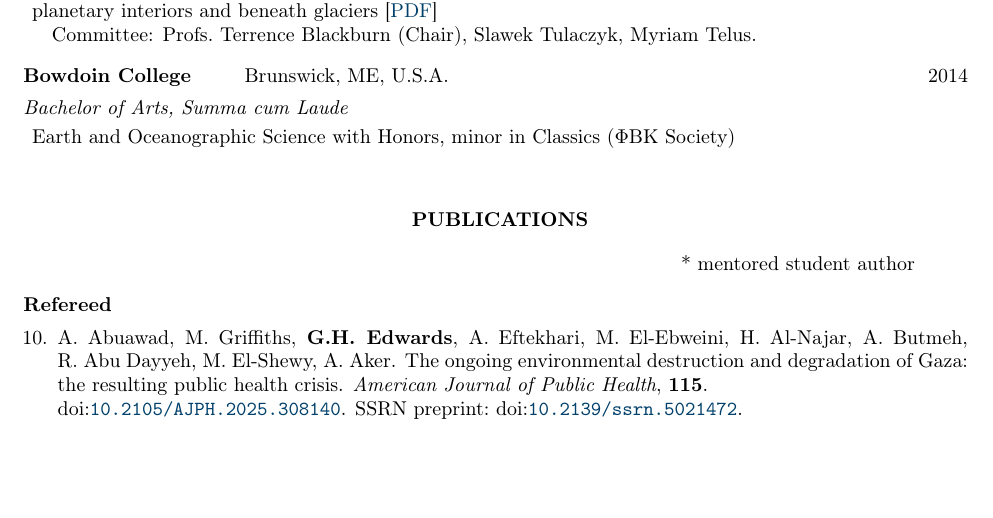
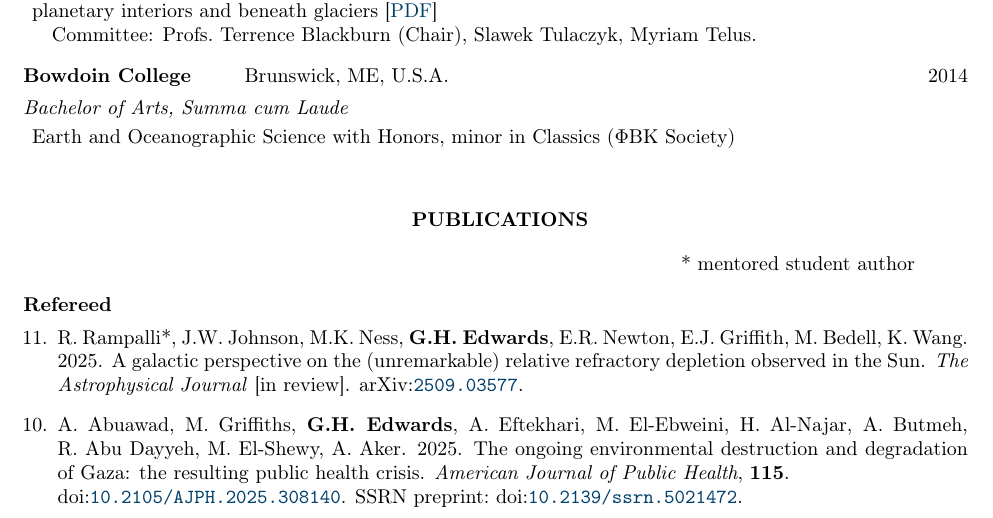
Before and after one commit to grahamedwards/CV, a LaTeX CV (Edwards-CV.tex, which reads sect/pubs.tex): part of page 1 of 9, cut so that both start at the same text, the shorter picture padded with empty space. Compiled offline with pdfLaTeX.

Commit message:
add date to Abuawad 2025, Rampalli preprint.

```diff
--- a/sect/pubs.tex
+++ b/sect/pubs.tex
@@ -12,7 +12,9 @@
 \lineitem{Refereed}
 \begin{etaremune} [itemsep=4pt, leftmargin=3ex]
     %\item[\dots] \ghedwards, G. Piccione, M. Gomez. Viewership patterns of a virtual geoscience outreach program. \inprep{Journal of Geoscience Education}.
-    \item A.~Abuawad, M.~Griffiths, \ghedwards, A.~Eftekhari, M.~El-Ebweini, H.~Al-Najar, A.~Butmeh, R.~Abu~Dayyeh, M.~El-Shewy, A.~Aker. The ongoing environmental destruction and degradation of Gaza: the resulting public health crisis. \pub{American Journal of Public Health}{115}. \\\doi{10.2105/AJPH.2025.308140}. SSRN preprint:~\doi{10.2139/ssrn.5021472}.\TUpubpct{10}
+    \item R.~Rampalli*, J.W.~Johnson, M.K.~Ness, \ghedwards, E.R.~Newton, E.J.~Griffith, M.~Bedell, K.~Wang. 2025. A galactic perspective on the (unremarkable) relative refractory depletion observed in the Sun. \inreview{The Astrophysical Journal}. \arxiv{2509.03577}.
+
+    \item A.~Abuawad, M.~Griffiths, \ghedwards, A.~Eftekhari, M.~El-Ebweini, H.~Al-Najar, A.~Butmeh, R.~Abu~Dayyeh, M.~El-Shewy, A.~Aker. 2025. The ongoing environmental destruction and degradation of Gaza: the resulting public health crisis. \pub{American Journal of Public Health}{115}. \\\doi{10.2105/AJPH.2025.308140}. SSRN preprint:~\doi{10.2139/ssrn.5021472}.\TUpubpct{10}
 
     \item \ghedwards, G.G.~Piccione, T.~Blackburn,  S.~Tulaczyk. 2025. Uranium-series isotopes as tracers of physical and chemical weathering in glacial sediments from Taylor Valley, Antarctica. \pub{Chemical Geology}{671}. \doi{10.1016/j.chemgeo.2024.122463}.\TUpubpct{70}
 
```
Also changed, not shown: Edwards-CV.pdf.
